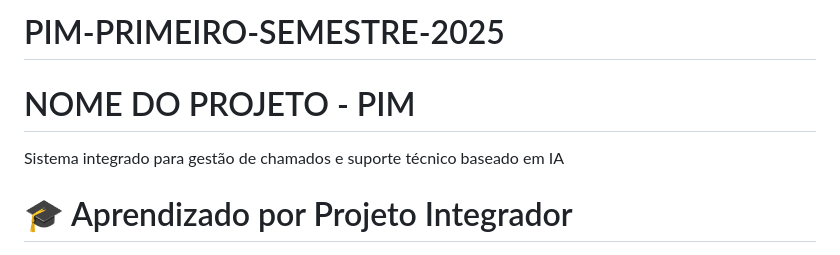
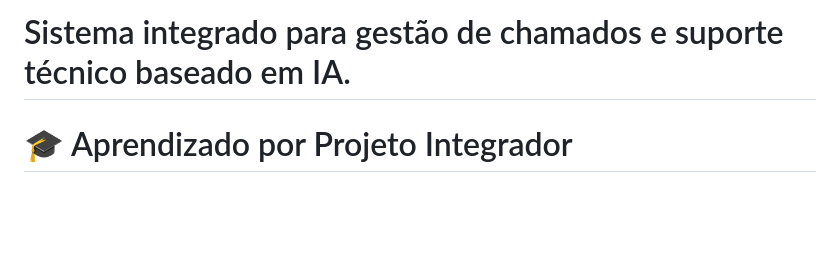
Before and after one commit to Caio-eng-gif/PIM--PRIMEIRO-SEMESTRE-2025, a Markdown page: README.md, the part around the change. Rendered like a GitHub page; blank space fills up the shorter version.

```diff
--- a/README.md
+++ b/README.md
@@ -1,7 +1,5 @@
-# PIM-PRIMEIRO-SEMESTRE-2025
+# Sistema integrado para gestão de chamados e suporte técnico baseado em IA.
 
-# NOME DO PROJETO - PIM
-Sistema integrado para gestão de chamados e suporte técnico baseado em IA
 
 
 # 🎓 Aprendizado por Projeto Integrador
```
